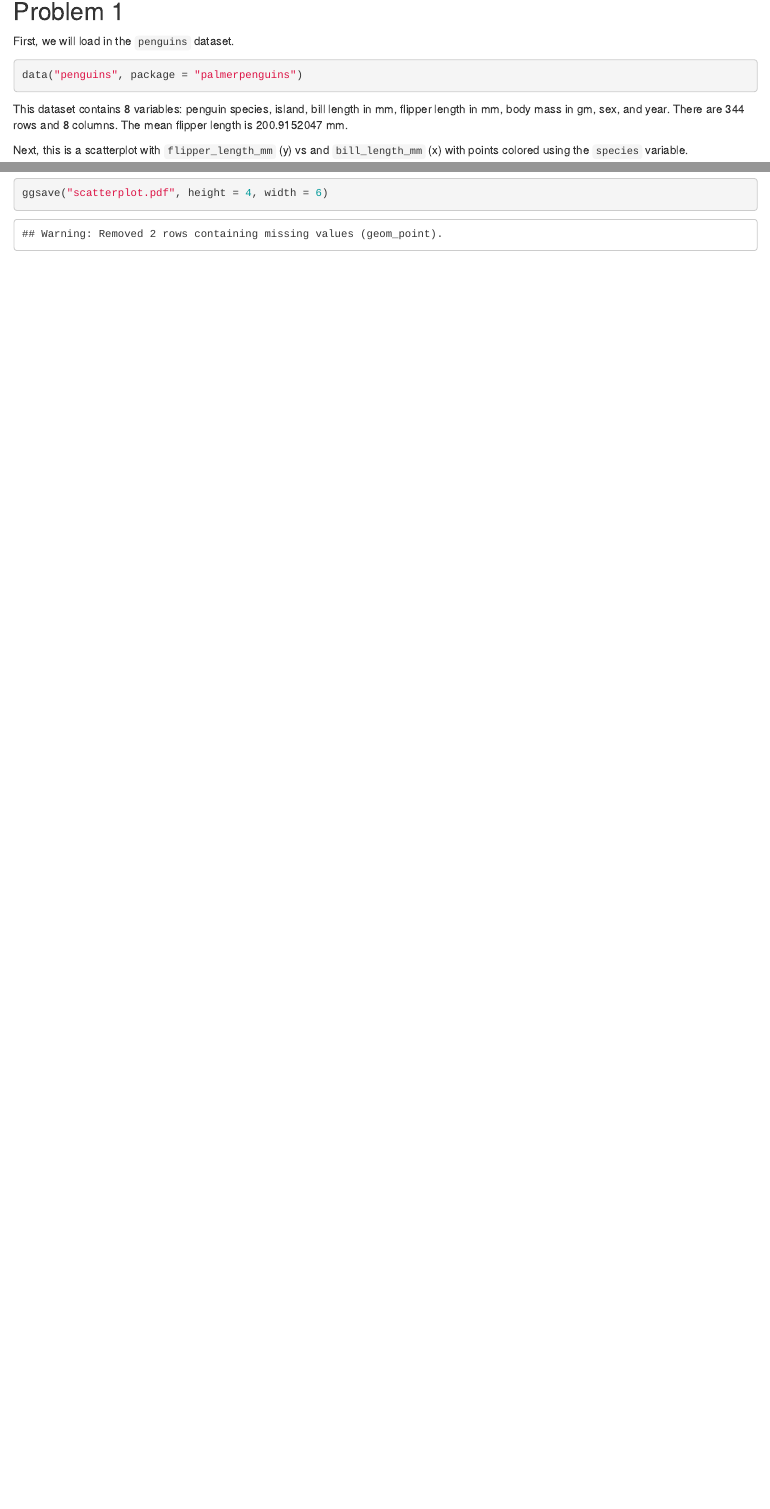
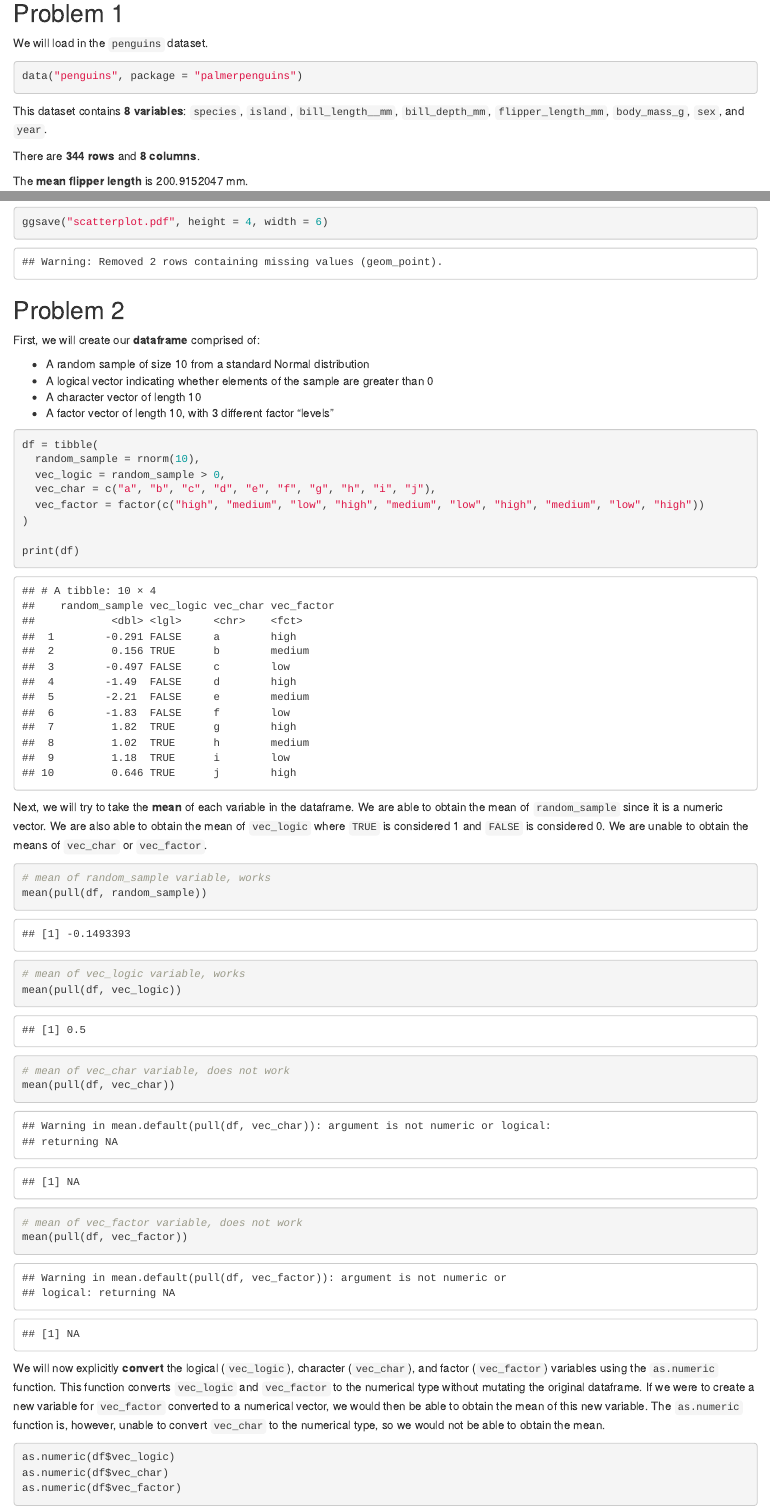
Before and after one commit to jl2361/p8105_hw1_jl2361, an R Markdown document (p8105_hw1_jl2361.Rmd): the page in a window 1100 px wide, from 140 px down before the commit and from 400 px down after it, so that both start at the same text, and a second part further down, joined at a grey line. The pictures show the output file p8105_hw1_jl2361.html that the author committed with the source, opened offline.

Commit message:
commit - updated answers to Problem 1, attempt at Problem 2

````diff
--- a/p8105_hw1_jl2361.Rmd
+++ b/p8105_hw1_jl2361.Rmd
@@ -5,17 +5,20 @@ output: html_document
 date: "`r Sys.Date()`"
 ---
 
-```{r setup, include = FALSE}
+We will load the tidyverse.
+```{r setup}
 library(tidyverse)
 ```
 
 ## Problem 1
-First, we will load in the `penguins` dataset.
+We will load in the `penguins` dataset.
 
 ```{r}
 data("penguins", package = "palmerpenguins")
 ```
 
-This dataset contains 8 variables: penguin species, island, bill length in mm, flipper length in mm, body mass in gm, sex, and year. There are `r nrow(penguins)` rows and `r ncol(penguins)` columns. The mean flipper length is `r mean(penguins$flipper_length_mm, na.rm = TRUE)` mm.
+This dataset contains **8 variables**: `species`, `island`, `bill_length__mm`, `bill_depth_mm`, `flipper_length_mm`, `body_mass_g`, `sex`, and `year`.
 
-Next, this is a scatterplot with `flipper_length_mm` (y) vs and `bill_length_mm` (x) with points colored using the `species` variable.
+There are **`r nrow(penguins)` rows** and **`r ncol(penguins)` columns**.
+
+The **mean flipper length** is `r mean(penguins$flipper_length_mm, na.rm = TRUE)` mm.
@@ -31,0 +38,40 @@ ggsave("scatterplot.pdf", height = 4, width = 6)
+## Problem 2
+First, we will create our **dataframe** comprised of:
+
+* A random sample of size 10 from a standard Normal distribution
+* A logical vector indicating whether elements of the sample are greater than 0
+* A character vector of length 10
+* A factor vector of length 10, with 3 different factor “levels”
+
+```{r}
+df = tibble(
+  random_sample = rnorm(10),
+  vec_logic = random_sample > 0,
+  vec_char = c("a", "b", "c", "d", "e", "f", "g", "h", "i", "j"),
+  vec_factor = factor(c("high", "medium", "low", "high", "medium", "low", "high", "medium", "low", "high"))
+)
+
+print(df)
+```
+
+Next, we will try to take the **mean** of each variable in the dataframe. We are able to obtain the mean of `random_sample` since it is a numeric vector. We are also able to obtain the mean of `vec_logic` where `TRUE` is considered 1 and `FALSE` is considered 0. We are unable to obtain the means of `vec_char` or `vec_factor`.
+```{r}
+# mean of random_sample variable, works
+mean(pull(df, random_sample))
+
+# mean of vec_logic variable, works
+mean(pull(df, vec_logic))
+
+# mean of vec_char variable, does not work
+mean(pull(df, vec_char))
+
+# mean of vec_factor variable, does not work
+mean(pull(df, vec_factor))
+```
+
+We will now explicitly **convert** the logical (`vec_logic`), character (`vec_char`), and factor (`vec_factor`) variables using the `as.numeric` function. This function converts `vec_logic` and `vec_factor` to the numerical type without mutating the original dataframe. If we were to create a new variable for `vec_factor` converted to a numerical vector, we would then be able to obtain the mean of this new variable. The `as.numeric` function is, however, unable to convert `vec_char` to the numerical type, so we would not be able to obtain the mean.
+```{r eval = FALSE}
+as.numeric(df$vec_logic)
+as.numeric(df$vec_char)
+as.numeric(df$vec_factor)
+```
````
Also changed, not shown: p8105_hw1_jl2361.html, scatterplot.pdf, p8105_hw1_jl2361.Rmd (5 more changed lines).
